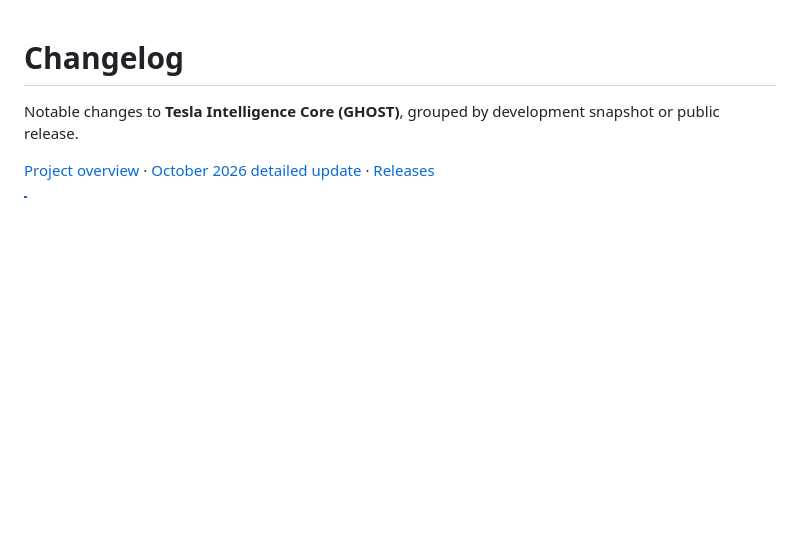
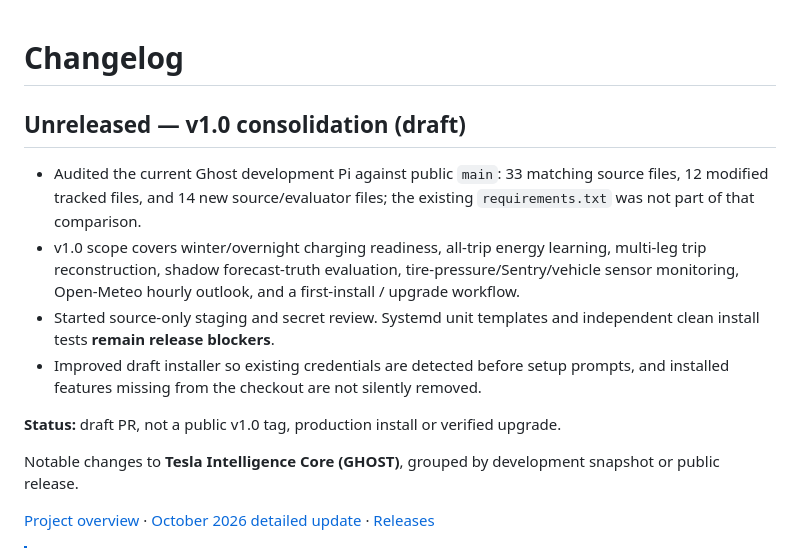
Before and after one commit to prokyle123/tesla-intelligence-core, a Markdown page: CHANGELOG.md, the part around the change. GitHub-like rendering; blank space fills up the shorter version.

Commit message:
docs: track unreleased v1 source reconciliation and release blockers

```diff
--- a/CHANGELOG.md
+++ b/CHANGELOG.md
@@ -1,4 +1,14 @@
 # Changelog
+
+## Unreleased — v1.0 consolidation (draft)
+
+- Audited the current Ghost development Pi against public `main`: 33 matching source files, 12 modified tracked files, and 14 new source/evaluator files; the existing `requirements.txt` was not part of that comparison.
+- v1.0 scope covers winter/overnight charging readiness, all-trip energy learning, multi-leg trip reconstruction, shadow forecast-truth evaluation, tire-pressure/Sentry/vehicle sensor monitoring, Open-Meteo hourly outlook, and a first-install / upgrade workflow.
+- Started source-only staging and secret review. Systemd unit templates and independent clean install tests **remain release blockers**.
+- Improved draft installer so existing credentials are detected before setup prompts, and installed features missing from the checkout are not silently removed.
+
+**Status:** draft PR, not a public v1.0 tag, production install or verified upgrade.
+
 
 Notable changes to **Tesla Intelligence Core (GHOST)**, grouped by development snapshot or public release.
 
```
